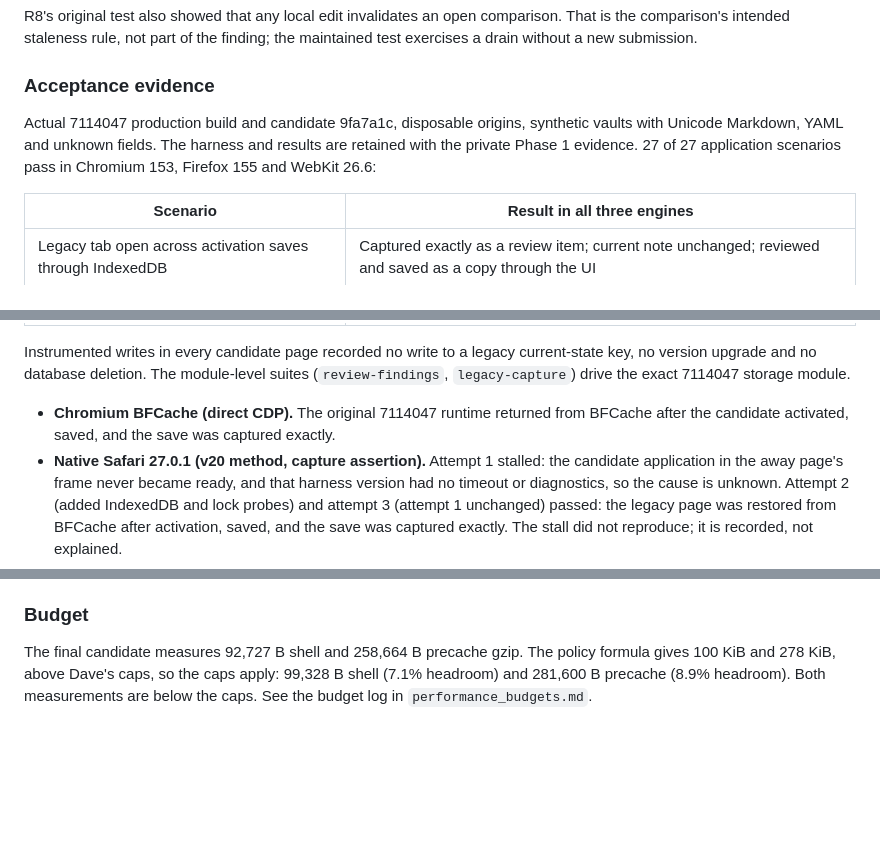
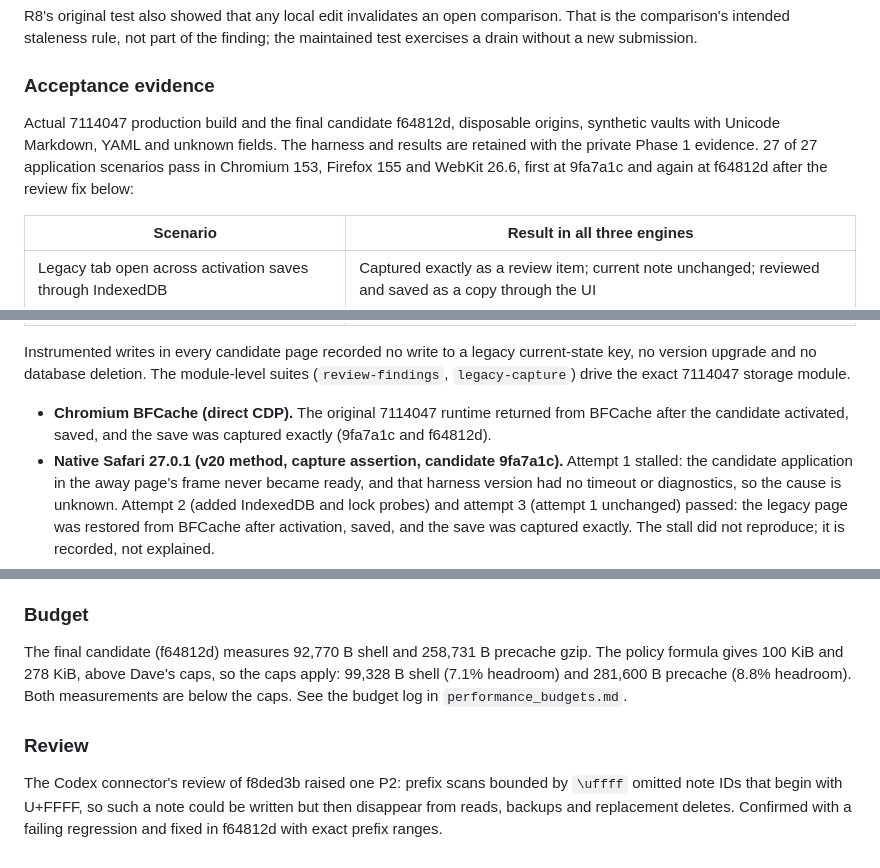
Before and after one commit to DaveHomeAssist/noteforge, a Markdown page: docs/implementation/durable_writes.md, 3 parts joined by grey strips. Drawn GitHub-style; blank space fills up the shorter version.

Commit message:
docs(storage): record the final candidate's measurements and review fix
Final candidate f64812d: 92,770 B shell and 258,731 B precache gzip, under
the applied caps (99,328 B and 281,600 B). The actual-application matrix
(27/27) and the Chromium BFCache case pass again at f64812d. Records the
Codex P2 key-range finding and its fix.

```diff
--- a/docs/implementation/durable_writes.md
+++ b/docs/implementation/durable_writes.md
@@ -1239,10 +1239,11 @@ maintained test exercises a drain without a new submission.
 
 ### Acceptance evidence
 
-Actual 7114047 production build and candidate 9fa7a1c, disposable origins, synthetic
-vaults with Unicode Markdown, YAML and unknown fields. The harness and results are
-retained with the private Phase 1 evidence. 27 of 27 application scenarios pass in
-Chromium 153, Firefox 155 and WebKit 26.6:
+Actual 7114047 production build and the final candidate f64812d, disposable origins,
+synthetic vaults with Unicode Markdown, YAML and unknown fields. The harness and
+results are retained with the private Phase 1 evidence. 27 of 27 application
+scenarios pass in Chromium 153, Firefox 155 and WebKit 26.6, first at 9fa7a1c and
+again at f64812d after the review fix below:
 
 | Scenario | Result in all three engines |
 | --- | --- |
@@ -1261,8 +1262,9 @@ current-state key, no version upgrade and no database deletion. The module-level
 suites (`review-findings`, `legacy-capture`) drive the exact 7114047 storage module.
 
 - **Chromium BFCache (direct CDP).** The original 7114047 runtime returned from
-  BFCache after the candidate activated, saved, and the save was captured exactly.
-- **Native Safari 27.0.1 (v20 method, capture assertion).** Attempt 1 stalled: the
+  BFCache after the candidate activated, saved, and the save was captured exactly
+  (9fa7a1c and f64812d).
+- **Native Safari 27.0.1 (v20 method, capture assertion, candidate 9fa7a1c).** Attempt 1 stalled: the
   candidate application in the away page's frame never became ready, and that
   harness version had no timeout or diagnostics, so the cause is unknown. Attempt 2
   (added IndexedDB and lock probes) and attempt 3 (attempt 1 unchanged) passed: the
@@ -1283,7 +1285,14 @@ window saved.
 
 ### Budget
 
-The final candidate measures 92,727 B shell and 258,664 B precache gzip. The policy
-formula gives 100 KiB and 278 KiB, above Dave's caps, so the caps apply: 99,328 B
-shell (7.1% headroom) and 281,600 B precache (8.9% headroom). Both measurements are
-below the caps. See the budget log in `performance_budgets.md`.
+The final candidate (f64812d) measures 92,770 B shell and 258,731 B precache gzip.
+The policy formula gives 100 KiB and 278 KiB, above Dave's caps, so the caps apply:
+99,328 B shell (7.1% headroom) and 281,600 B precache (8.8% headroom). Both
+measurements are below the caps. See the budget log in `performance_budgets.md`.
+
+### Review
+
+The Codex connector's review of f8ded3b raised one P2: prefix scans bounded by
+`\uffff` omitted note IDs that begin with U+FFFF, so such a note could be written but
+then disappear from reads, backups and replacement deletes. Confirmed with a failing
+regression and fixed in f64812d with exact prefix ranges.
```
Also changed, not shown: docs/implementation/performance_budgets.md (+3 -3 lines).
